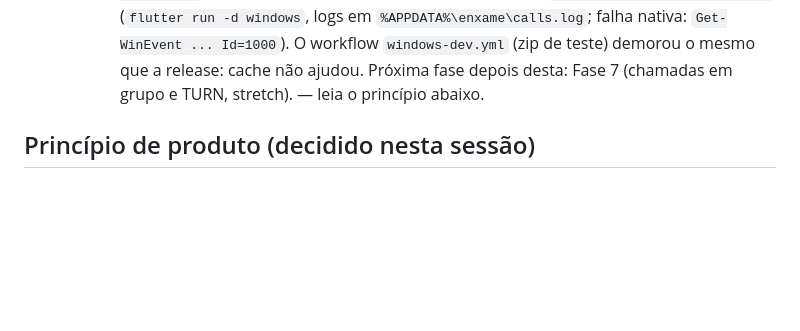
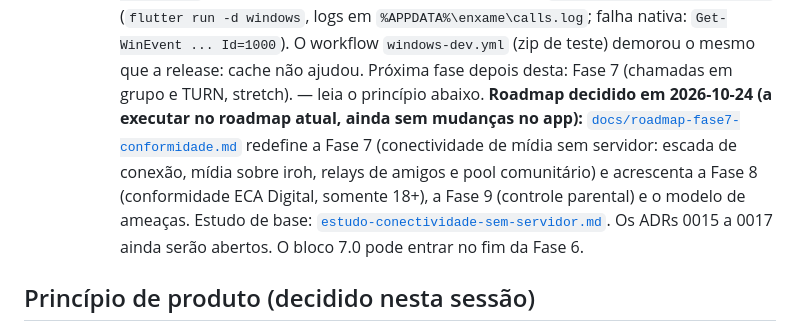
Before and after one commit to AndreDev21/enxame, a Markdown page: docs/STATUS.md, the part around the change. Rendered like a GitHub page; blank space fills up the shorter version.

```diff
--- a/docs/STATUS.md
+++ b/docs/STATUS.md
@@ -82,6 +82,12 @@ A **Fase 5 (grupos)** está implementada, passa nos testes locais e foi validada
      logs em `%APPDATA%\enxame\calls.log`; falha nativa: `Get-WinEvent ... Id=1000`). O workflow
      `windows-dev.yml` (zip de teste) demorou o mesmo que a release: cache não ajudou.
    Próxima fase depois desta: Fase 7 (chamadas em grupo e TURN, stretch). — leia o princípio abaixo.
+   **Roadmap decidido em 2026-10-24 (a executar no roadmap atual, ainda sem mudanças no app):**
+   [`docs/roadmap-fase7-conformidade.md`](roadmap-fase7-conformidade.md) redefine a Fase 7 (conectividade
+   de mídia sem servidor: escada de conexão, mídia sobre iroh, relays de amigos e pool comunitário) e
+   acrescenta a Fase 8 (conformidade ECA Digital, somente 18+), a Fase 9 (controle parental) e o modelo
+   de ameaças. Estudo de base: [`estudo-conectividade-sem-servidor.md`](estudo-conectividade-sem-servidor.md).
+   Os ADRs 0015 a 0017 ainda serão abertos. O bloco 7.0 pode entrar no fim da Fase 6.
 
 ## Princípio de produto (decidido nesta sessão)
 
```
Also changed, not shown: docs/roadmap-fase7-conformidade.md (added, +259 -0 lines).
